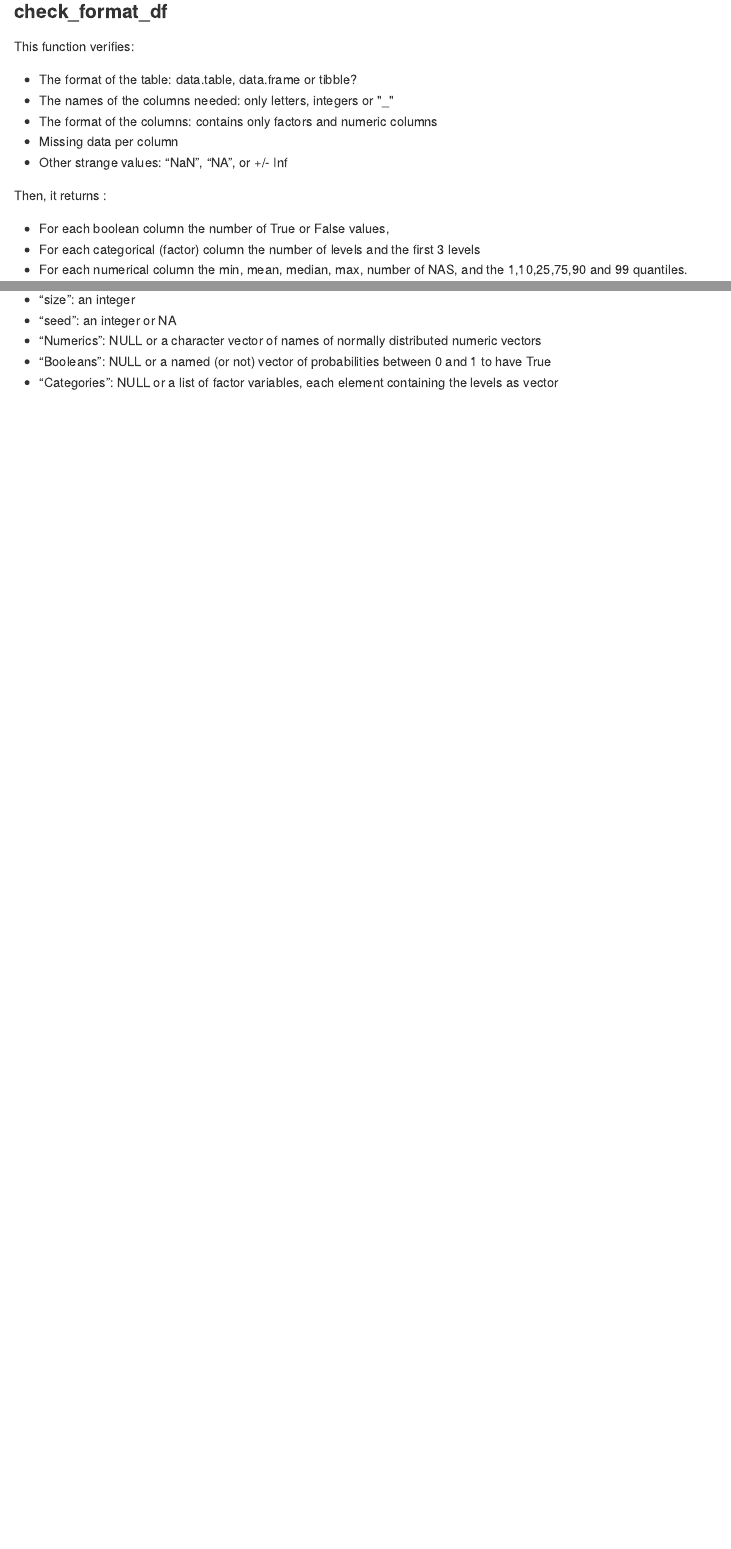
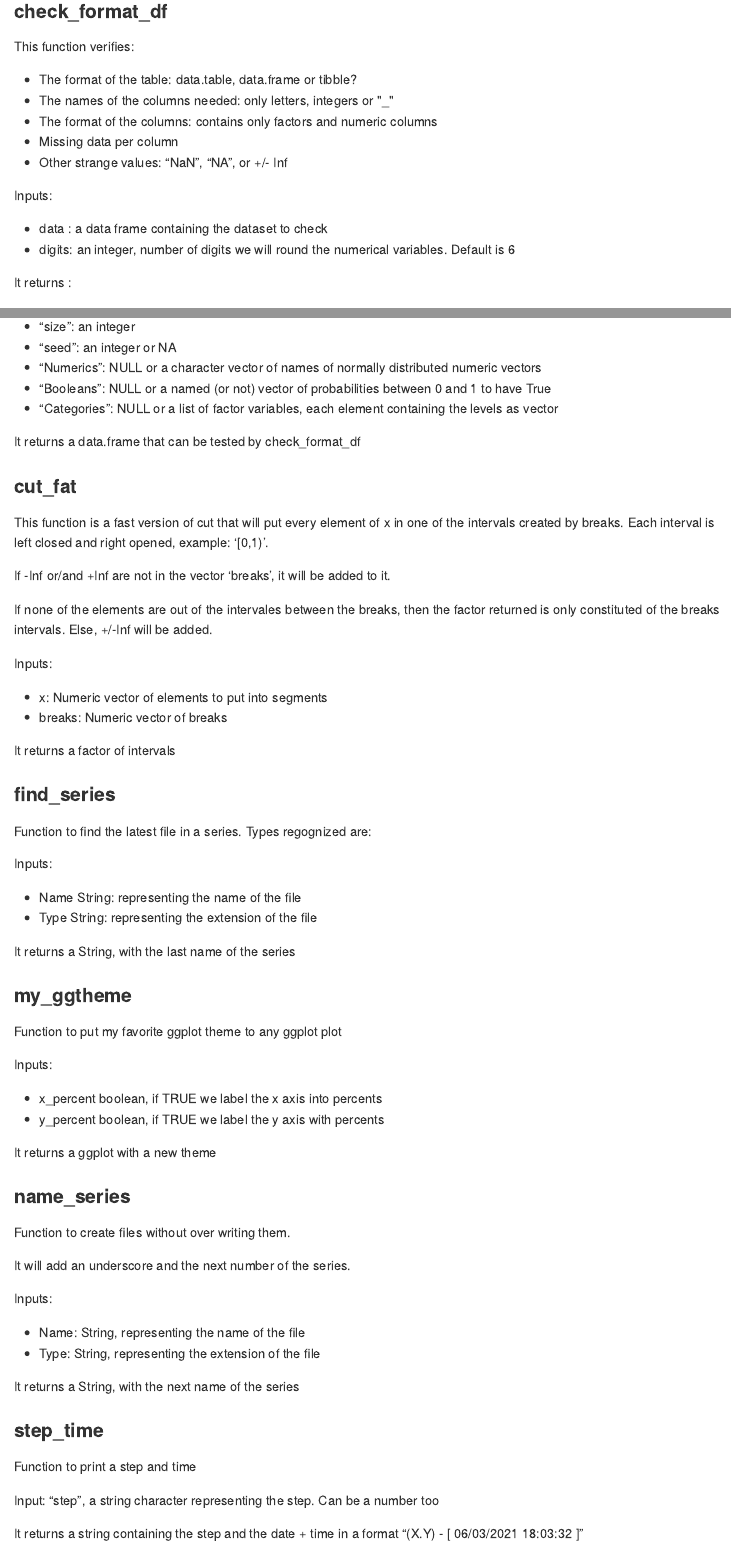
Before and after one commit to bronnimannj/jbutilities_r, an R Markdown document (README.Rmd): the page in a window 1100 px wide, from 350 px down, and a second part further down, joined at a grey line. The pictures show the output file README.md that the author committed with the source, drawn offline in the style of GitHub.

Commit message:
Add: my_ggtheme

```diff
--- a/README.Rmd
+++ b/README.Rmd
@@ -36,7 +36,12 @@ This function verifies:
 - Missing data per column
 - Other strange values: "NaN", "NA", or +/- Inf
 
-Then, it returns :
+Inputs:
+
+- data : a data frame containing the dataset to check
+- digits: an integer, number of digits we will round the numerical variables. Default is 6
+
+It returns :
 
 - For each boolean column the number of True or False values,
 - For each categorical (factor) column the number of levels and the first 3 levels
@@ -57,0 +65,68 @@ The inputs' formats need to be:
+It returns a data.frame that can be tested by check_format_df
+
+
+### cut_fat
+
+This function is a fast version of cut that will put every element of x in one of the intervals created by breaks. Each interval is left closed and right opened, example: '[0,1)'.
+
+If -Inf or/and +Inf are not in the vector 'breaks', it will be added to it.
+
+If none of the elements are out of the intervales between the breaks, then the factor returned is only constituted of the breaks intervals. Else, +/-Inf will be added.
+
+Inputs:
+
+- x: Numeric vector of elements to put into segments
+- breaks: Numeric vector of breaks
+
+It returns a factor of intervals
+
+
+### find_series
+
+Function to find the latest file in a series. Types regognized are:
+
+Inputs:
+
+- Name String: representing the name of the file
+- Type String: representing the extension of the file
+
+It returns a String, with the last name of the series
+
+
+
+### my_ggtheme
+
+Function to put my favorite ggplot theme to any ggplot plot
+
+Inputs:
+
+- x_percent boolean, if TRUE we label the x axis into percents
+- y_percent boolean, if TRUE we label the y axis with percents
+
+It returns a ggplot with a new theme
+
+
+
+
+### name_series
+
+Function to create files without over writing them.
+
+It will add an underscore and the next number of the series.
+
+Inputs:
+
+- Name: String, representing the name of the file
+- Type: String, representing the extension of the file
+
+It returns a String, with the next name of the series
+
+
+
+### step_time
+
+Function to print a step and time
+
+Input: "step", a string character representing the step. Can be a number too
+
+It returns a string containing the step and the date + time in a format "(X.Y) - [ 06/03/2021 18:03:32 ]"
```
Also changed, not shown: R/find_series.R (+1 -1 lines), R/my_ggtheme.R (added, +31 -0 lines), R/step_time.R (+1 -1 lines), README.md, README.Rmd (4 more changed lines).
